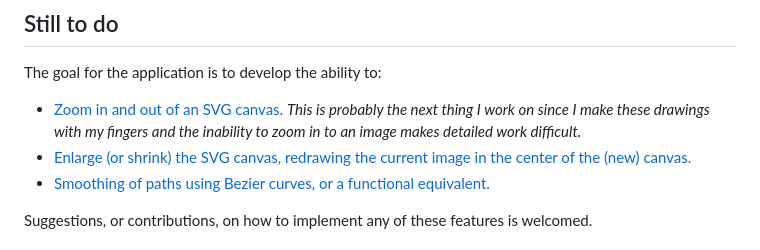
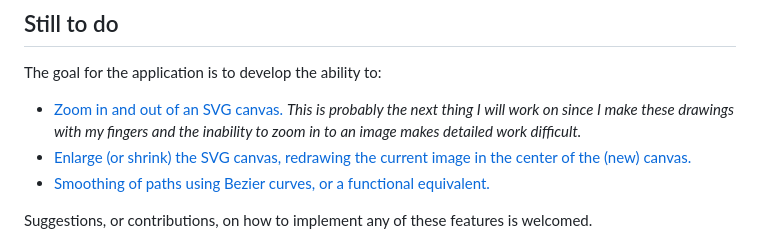
Before and after one commit to aaronland/fingerprint, a Markdown page: README.md, the part around the change printed below. GitHub-like rendering.

```diff
--- a/README.md
+++ b/README.md
@@ -73,7 +73,7 @@ On platforms where the Clipboard API](https://developer.mozilla.org/en-US/docs/W
 
 The goal for the application is to develop the ability to:
 
-* [Zoom in and out of an SVG canvas.](https://github.com/aaronland/fingerprint/issues/1) _This is probably the next thing I work on since I make these drawings with my fingers and the inability to zoom in to an image makes detailed work difficult._
+* [Zoom in and out of an SVG canvas.](https://github.com/aaronland/fingerprint/issues/1) _This is probably the next thing I will work on since I make these drawings with my fingers and the inability to zoom in to an image makes detailed work difficult._
 * [Enlarge (or shrink) the SVG canvas, redrawing the current image in the center of the (new) canvas.](https://github.com/aaronland/fingerprint/issues/2)
 * [Smoothing of paths using Bezier curves, or a functional equivalent.](https://github.com/aaronland/fingerprint/issues/4)
 
```
Also changed, not shown: other parts of README.md (+1 -1 lines).
